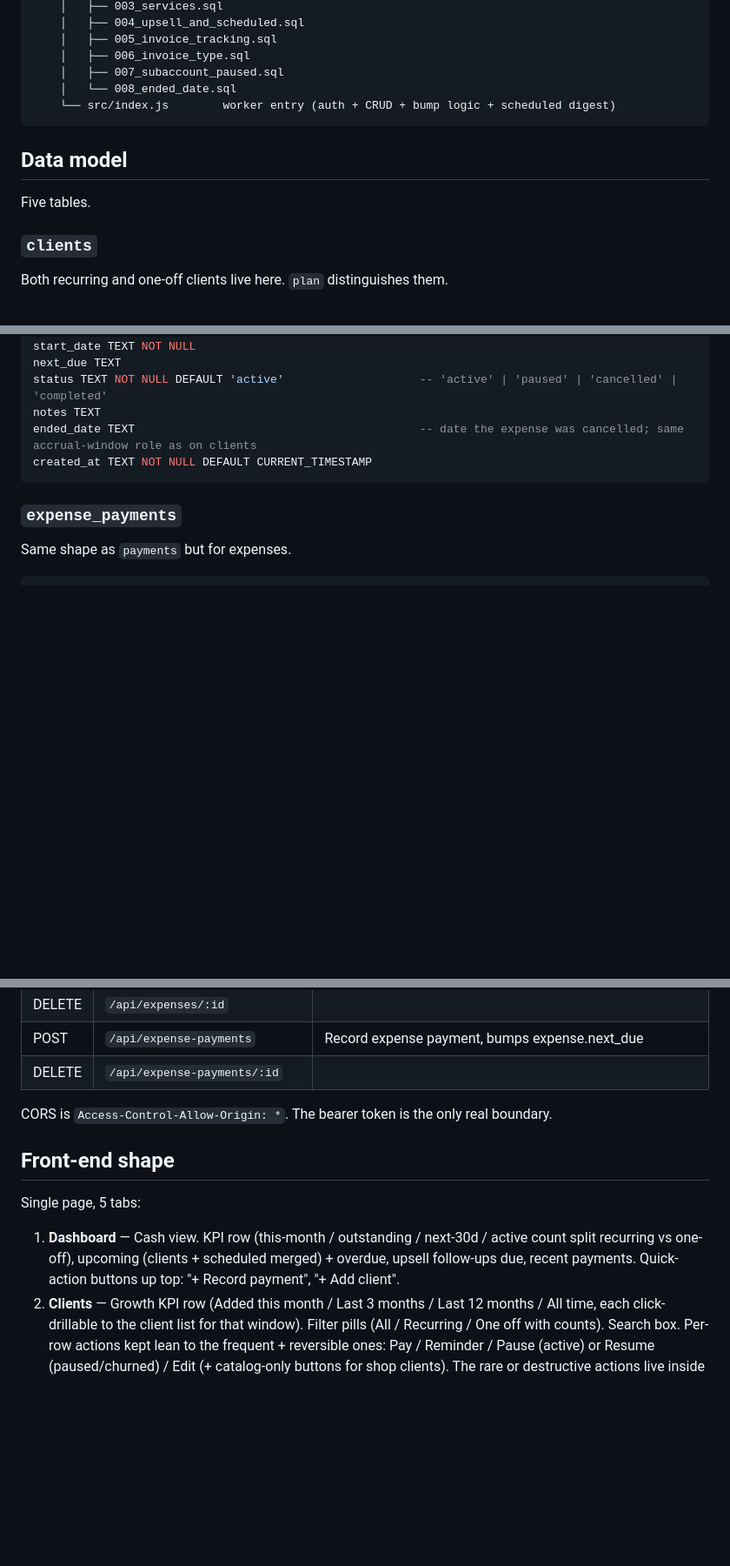
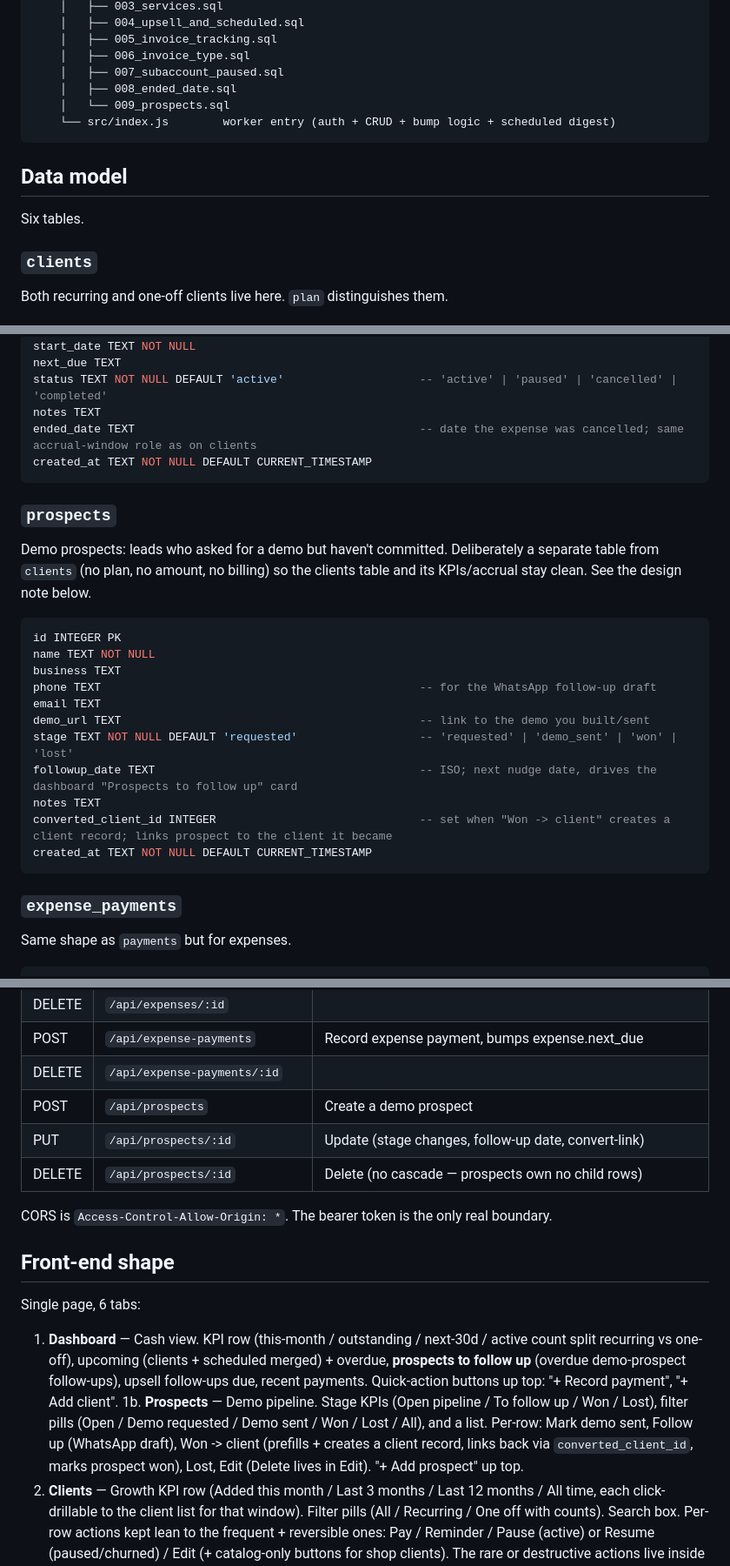
Before and after one commit to joelmuthee/billing, a Markdown page: BUILD-PLAYBOOK.md, 3 parts joined by grey strips. Shown at 87% size. Rendered like a GitHub page; blank space fills up the shorter version.

Commit message:
Document the Prospects pipeline
NOTES gets a "Demo prospects" usage section; playbook gets the prospects
table, migration 009, the three endpoints, the 6th tab, and a design
note on why prospects are a separate table (not a client status) with
the Won->client bridge.

Co-Authored-By: Claude Opus 4.7 <noreply@anthropic.com>

````diff
--- a/BUILD-PLAYBOOK.md
+++ b/BUILD-PLAYBOOK.md
@@ -51,13 +51,14 @@ Total monthly cost on free tiers: zero. No third-party services. No email send (
     │   ├── 005_invoice_tracking.sql
     │   ├── 006_invoice_type.sql
     │   ├── 007_subaccount_paused.sql
-    │   └── 008_ended_date.sql
+    │   ├── 008_ended_date.sql
+    │   └── 009_prospects.sql
     └── src/index.js        worker entry (auth + CRUD + bump logic + scheduled digest)
 ```
 
 ## Data model
 
-Five tables.
+Six tables.
 
 ### `clients`
 
@@ -142,6 +143,24 @@ ended_date TEXT                                          -- date the expense was
 created_at TEXT NOT NULL DEFAULT CURRENT_TIMESTAMP
 ```
 
+### `prospects`
+
+Demo prospects: leads who asked for a demo but haven't committed. Deliberately a separate table from `clients` (no plan, no amount, no billing) so the clients table and its KPIs/accrual stay clean. See the design note below.
+
+```sql
+id INTEGER PK
+name TEXT NOT NULL
+business TEXT
+phone TEXT                                               -- for the WhatsApp follow-up draft
+email TEXT
+demo_url TEXT                                            -- link to the demo you built/sent
+stage TEXT NOT NULL DEFAULT 'requested'                  -- 'requested' | 'demo_sent' | 'won' | 'lost'
+followup_date TEXT                                       -- ISO; next nudge date, drives the dashboard "Prospects to follow up" card
+notes TEXT
+converted_client_id INTEGER                              -- set when "Won -> client" creates a client record; links prospect to the client it became
+created_at TEXT NOT NULL DEFAULT CURRENT_TIMESTAMP
+```
+
 ### `expense_payments`
 
 Same shape as `payments` but for expenses.
@@ -183,14 +202,18 @@ All require `Authorization: Bearer <ADMIN_TOKEN>` except `/api/health`.
 | DELETE | `/api/expenses/:id` | |
 | POST | `/api/expense-payments` | Record expense payment, bumps expense.next_due |
 | DELETE | `/api/expense-payments/:id` | |
+| POST | `/api/prospects` | Create a demo prospect |
+| PUT | `/api/prospects/:id` | Update (stage changes, follow-up date, convert-link) |
+| DELETE | `/api/prospects/:id` | Delete (no cascade — prospects own no child rows) |
 
 CORS is `Access-Control-Allow-Origin: *`. The bearer token is the only real boundary.
 
 ## Front-end shape
 
-Single page, 5 tabs:
+Single page, 6 tabs:
 
-1. **Dashboard** — Cash view. KPI row (this-month / outstanding / next-30d / active count split recurring vs one-off), upcoming (clients + scheduled merged) + overdue, upsell follow-ups due, recent payments. Quick-action buttons up top: "+ Record payment", "+ Add client".
+1. **Dashboard** — Cash view. KPI row (this-month / outstanding / next-30d / active count split recurring vs one-off), upcoming (clients + scheduled merged) + overdue, **prospects to follow up** (overdue demo-prospect follow-ups), upsell follow-ups due, recent payments. Quick-action buttons up top: "+ Record payment", "+ Add client".
+1b. **Prospects** — Demo pipeline. Stage KPIs (Open pipeline / To follow up / Won / Lost), filter pills (Open / Demo requested / Demo sent / Won / Lost / All), and a list. Per-row: Mark demo sent, Follow up (WhatsApp draft), Won -> client (prefills + creates a client record, links back via `converted_client_id`, marks prospect won), Lost, Edit (Delete lives in Edit). "+ Add prospect" up top.
 2. **Clients** — Growth KPI row (Added this month / Last 3 months / Last 12 months / All time, each click-drillable to the client list for that window). Filter pills (All / Recurring / One off with counts). Search box. Per-row actions kept lean to the frequent + reversible ones: Pay / Reminder / Pause (active) or Resume (paused/churned) / Edit (+ catalog-only buttons for shop clients). The rare or destructive actions live inside the Edit modal, not on the row: **Churn** is the Status dropdown (+ "Ended on" date), **Delete** is the bottom-left button (type-to-confirm), and **+ Schedule payment** (for staged deposit/balance billing) sits in the same action bar. Keeps the everyday row clean and stops accidental destructive clicks.
 3. **Payments** — Inbound payment log.
 4. **Expenses** — Recurring expenses list + recent expense payments + 3 buttons: Log payment (for recurring), + Add recurring, + Record expense (one-off shortcut that creates expense + payment in one submit).
````
Also changed, not shown: other parts of BUILD-PLAYBOOK.md (+9 -1 lines), NOTES.md (+12 -0 lines).
